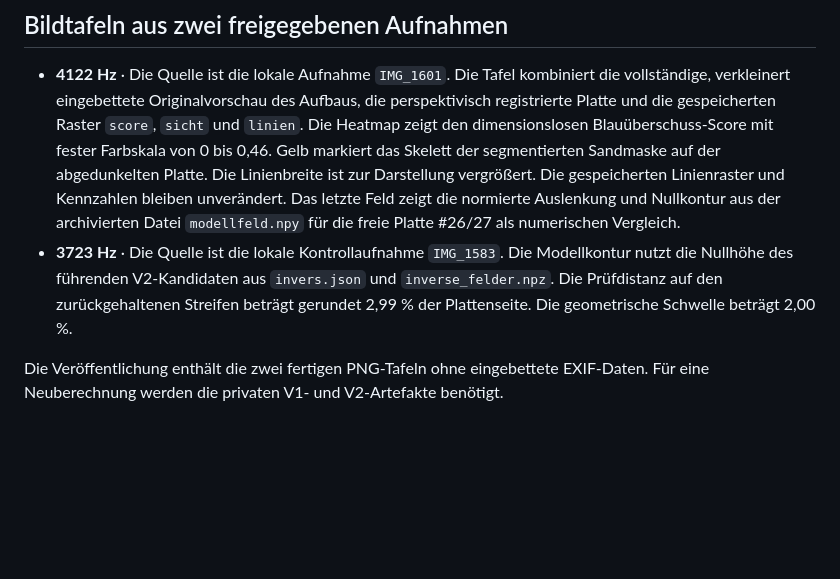
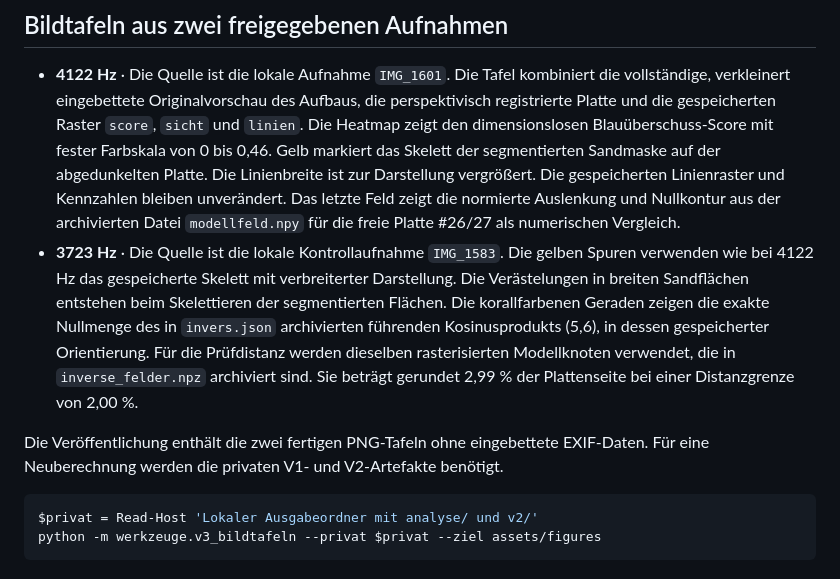
Before and after one commit to Weini247/chladni-modal-analysis, a Markdown page: dokumentation/V3_REPRODUKTION.md, the part around the change. GitHub-like rendering; blank space fills up the shorter version.

````diff
--- a/dokumentation/V3_REPRODUKTION.md
+++ b/dokumentation/V3_REPRODUKTION.md
@@ -52,6 +52,11 @@ Die IDs der zugrunde liegenden lokalen Artefakte sind per SHA-256 im V3-Laufmani
 ## Bildtafeln aus zwei freigegebenen Aufnahmen
 
 - **4122 Hz** · Die Quelle ist die lokale Aufnahme `IMG_1601`. Die Tafel kombiniert die vollständige, verkleinert eingebettete Originalvorschau des Aufbaus, die perspektivisch registrierte Platte und die gespeicherten Raster `score`, `sicht` und `linien`. Die Heatmap zeigt den dimensionslosen Blauüberschuss-Score mit fester Farbskala von 0 bis 0,46. Gelb markiert das Skelett der segmentierten Sandmaske auf der abgedunkelten Platte. Die Linienbreite ist zur Darstellung vergrößert. Die gespeicherten Linienraster und Kennzahlen bleiben unverändert. Das letzte Feld zeigt die normierte Auslenkung und Nullkontur aus der archivierten Datei `modellfeld.npy` für die freie Platte #26/27 als numerischen Vergleich.
-- **3723 Hz** · Die Quelle ist die lokale Kontrollaufnahme `IMG_1583`. Die Modellkontur nutzt die Nullhöhe des führenden V2-Kandidaten aus `invers.json` und `inverse_felder.npz`. Die Prüfdistanz auf den zurückgehaltenen Streifen beträgt gerundet 2,99 % der Plattenseite. Die geometrische Schwelle beträgt 2,00 %.
+- **3723 Hz** · Die Quelle ist die lokale Kontrollaufnahme `IMG_1583`. Die gelben Spuren verwenden wie bei 4122 Hz das gespeicherte Skelett mit verbreiterter Darstellung. Die Verästelungen in breiten Sandflächen entstehen beim Skelettieren der segmentierten Flächen. Die korallfarbenen Geraden zeigen die exakte Nullmenge des in `invers.json` archivierten führenden Kosinusprodukts (5,6), in dessen gespeicherter Orientierung. Für die Prüfdistanz werden dieselben rasterisierten Modellknoten verwendet, die in `inverse_felder.npz` archiviert sind. Sie beträgt gerundet 2,99 % der Plattenseite bei einer Distanzgrenze von 2,00 %.
 
 Die Veröffentlichung enthält die zwei fertigen PNG-Tafeln ohne eingebettete EXIF-Daten. Für eine Neuberechnung werden die privaten V1- und V2-Artefakte benötigt.
+
+```powershell
+$privat = Read-Host 'Lokaler Ausgabeordner mit analyse/ und v2/'
+python -m werkzeuge.v3_bildtafeln --privat $privat --ziel assets/figures
+```
````
Also changed, not shown: README.md (+2 -2 lines), assets/figures/control-3723.png, assets/figures/gap.png, assets/figures/synthetik.png, 2 other files.
